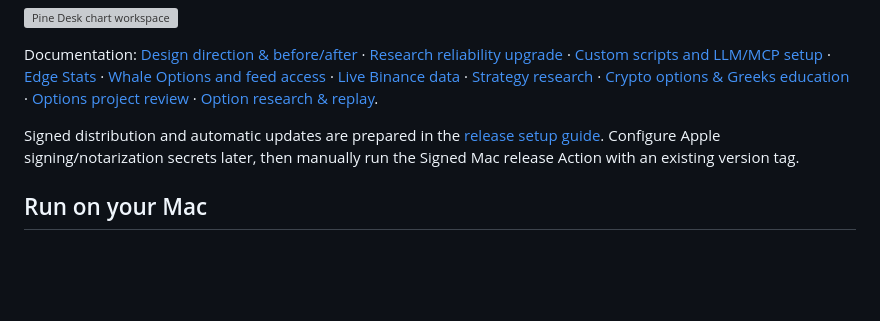
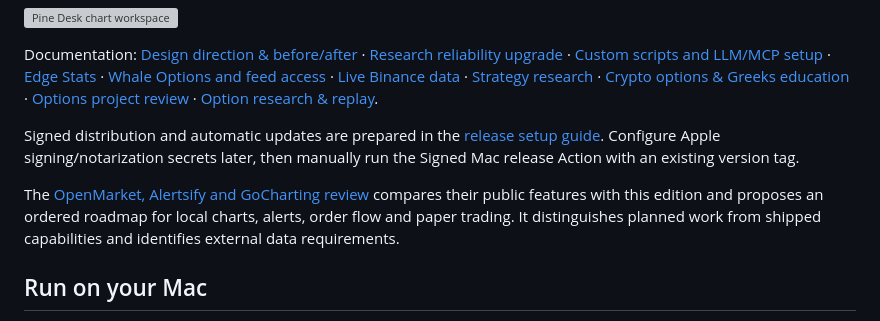
Before and after one commit to ar4ft/pine-desk, a Markdown page: README.md, the part around the change. Drawn GitHub-style; blank space fills up the shorter version; grey boxes are pictures that could not be loaded.

Commit message:
Document local feature roadmap from OpenMarket Alertsify and GoCharting review

```diff
--- a/README.md
+++ b/README.md
@@ -7,6 +7,8 @@ A local Mac trading research app built with [PineTS](https://github.com/LuxAlgo/
 Documentation: [Design direction & before/after](docs/design/README.md) · [Research reliability upgrade](docs/research-reliability.md) · [Custom scripts and LLM/MCP setup](docs/custom-scripts-and-mcp.md) · [Edge Stats](docs/edge-stats.md) · [Whale Options and feed access](docs/whale-options.md) · [Live Binance data](docs/live-data.md) · [Strategy research](docs/strategy-research.md) · [Crypto options & Greeks education](docs/crypto-options.md) · [Options project review](docs/options-project-review.md) · [Option research & replay](docs/option-research.md).
 
 Signed distribution and automatic updates are prepared in the [release setup guide](docs/releases.md). Configure Apple signing/notarization secrets later, then manually run the Signed Mac release Action with an existing version tag.
+
+The [OpenMarket, Alertsify and GoCharting review](docs/platform-feature-review.md) compares their public features with this edition and proposes an ordered roadmap for local charts, alerts, order flow and paper trading. It distinguishes planned work from shipped capabilities and identifies external data requirements.
 
 ## Run on your Mac
 
```
Also changed, not shown: docs/platform-feature-review.md (added, +108 -0 lines).
